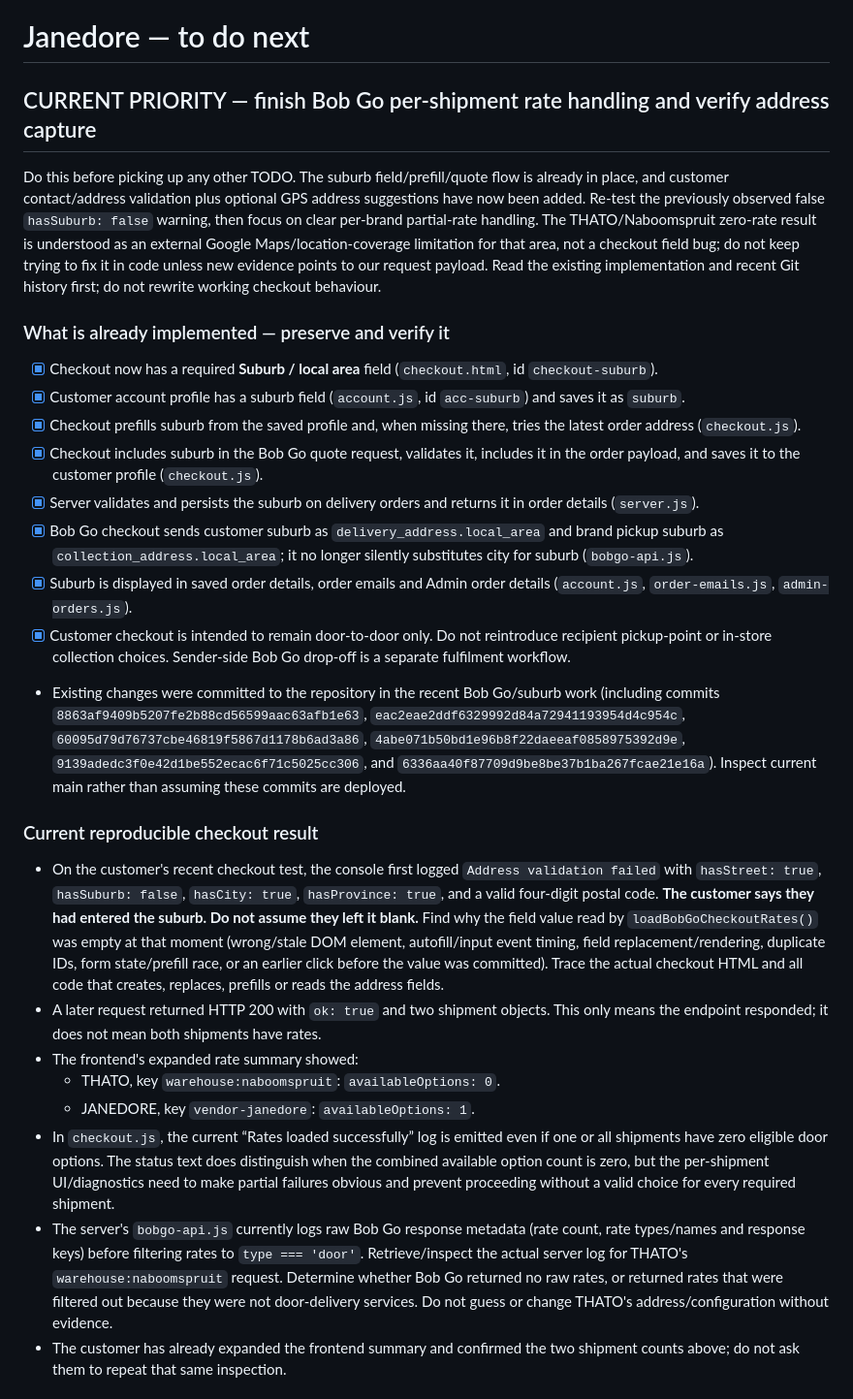
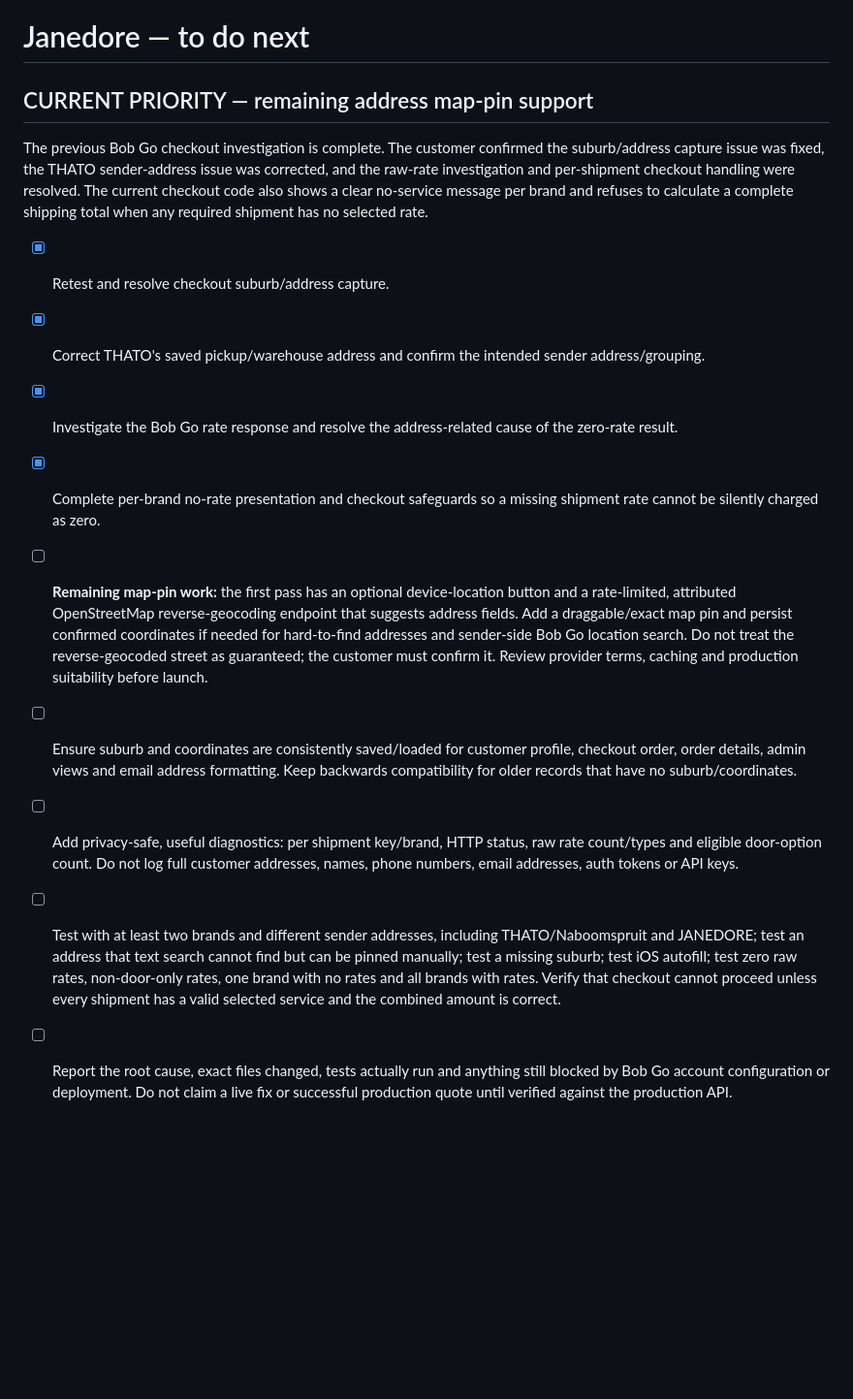
Before and after one commit to Pmalapile07/Janedore, a Markdown page: TODO.md, the part around one of its changes. Shown at 97% size. Rendered like a GitHub page; blank space fills up the shorter version.

Commit message:
Mark Bob Go checkout address and partial-rate tasks complete

```diff
--- a/TODO.md
+++ b/TODO.md
@@ -1,26 +1,16 @@
 # Janedore — to do next
 
-## CURRENT PRIORITY — finish Bob Go per-shipment rate handling and verify address capture
-Do this before picking up any other TODO. The suburb field/prefill/quote flow is already in place, and customer contact/address validation plus optional GPS address suggestions have now been added. Re-test the previously observed false `hasSuburb: false` warning, then focus on clear per-brand partial-rate handling. The THATO/Naboomspruit zero-rate result is understood as an external Google Maps/location-coverage limitation for that area, not a checkout field bug; do not keep trying to fix it in code unless new evidence points to our request payload. Read the existing implementation and recent Git history first; do not rewrite working checkout behaviour.
+## CURRENT PRIORITY — remaining address map-pin support
 
-### What is already implemented — preserve and verify it
-- [x] Checkout now has a required **Suburb / local area** field (`checkout.html`, id `checkout-suburb`).
-- [x] Customer account profile has a suburb field (`account.js`, id `acc-suburb`) and saves it as `suburb`.
-- [x] Checkout prefills suburb from the saved profile and, when missing there, tries the latest order address (`checkout.js`).
-- [x] Checkout includes suburb in the Bob Go quote request, validates it, includes it in the order payload, and saves it to the customer profile (`checkout.js`).
-- [x] Server validates and persists the suburb on delivery orders and returns it in order details (`server.js`).
-- [x] Bob Go checkout sends customer suburb as `delivery_address.local_area` and brand pickup suburb as `collection_address.local_area`; it no longer silently substitutes city for suburb (`bobgo-api.js`).
-- [x] Suburb is displayed in saved order details, order emails and Admin order details (`account.js`, `order-emails.js`, `admin-orders.js`).
-- [x] Customer checkout is intended to remain door-to-door only. Do not reintroduce recipient pickup-point or in-store collection choices. Sender-side Bob Go drop-off is a separate fulfilment workflow.
-- Existing changes were committed to the repository in the recent Bob Go/suburb work (including commits `8863af9409b5207fe2b88cd56599aac63afb1e63`, `eac2eae2ddf6329992d84a72941193954d4c954c`, `60095d79d76737cbe46819f5867d1178b6ad3a86`, `4abe071b50bd1e96b8f22daeeaf0858975392d9e`, `9139adedc3f0e42d1be552ecac6f71c5025cc306`, and `6336aa40f87709d9be8be37b1ba267fcae21e16a`). Inspect current main rather than assuming these commits are deployed.
+The previous Bob Go checkout investigation is complete. The customer confirmed the suburb/address capture issue was fixed, the THATO sender-address issue was corrected, and the raw-rate investigation and per-shipment checkout handling were resolved. The current checkout code also shows a clear no-service message per brand and refuses to calculate a complete shipping total when any required shipment has no selected rate.
 
-### Current reproducible checkout result
-- On the customer's recent checkout test, the console first logged `Address validation failed` with `hasStreet: true`, `hasSuburb: false`, `hasCity: true`, `hasProvince: true`, and a valid four-digit postal code. **The customer says they had entered the suburb. Do not assume they left it blank.** Find why the field value read by `loadBobGoCheckoutRates()` was empty at that moment (wrong/stale DOM element, autofill/input event timing, field replacement/rendering, duplicate IDs, form state/prefill race, or an earlier click before the value was committed). Trace the actual checkout HTML and all code that creates, replaces, prefills or reads the address fields.
-- A later request returned HTTP 200 with `ok: true` and two shipment objects. This only means the endpoint responded; it does not mean both shipments have rates.
-- The frontend's expanded rate summary showed:
-  - THATO, key `warehouse:naboomspruit`: `availableOptions: 0`.
-  - JANEDORE, key `vendor-janedore`: `availableOptions: 1`.
-- In `checkout.js`, the current “Rates loaded successfully” log is emitted even if one or all shipments have zero eligible door options. The status text does distinguish when the combined available option count is zero, but the per-shipment UI/diagnostics need to make partial failures obvious and prevent proceeding without a valid choice for every required shipment.
-- The server's `bobgo-api.js` currently logs raw Bob Go response metadata (rate count, rate types/names and response keys) before filtering rates to `type === 'door'`. Retrieve/inspect the actual server log for THATO's `warehouse:naboomspruit` request. Determine whether Bob Go returned no raw rates, or returned rates that were filtered out because they were not door-delivery services. Do not guess or change THATO's address/configuration without evidence.
-- The customer has already expanded the frontend summary and confirmed the two shipment counts above; do not ask them to repeat that same inspection.
+- [x] Retest and resolve checkout suburb/address capture.
+- [x] Correct THATO's saved pickup/warehouse address and confirm the intended sender address/grouping.
+- [x] Investigate the Bob Go rate response and resolve the address-related cause of the zero-rate result.
+- [x] Complete per-brand no-rate presentation and checkout safeguards so a missing shipment rate cannot be silently charged as zero.
+- [ ] **Remaining map-pin work:** the first pass has an optional device-location button and a rate-limited, attributed OpenStreetMap reverse-geocoding endpoint that suggests address fields. Add a draggable/exact map pin and persist confirmed coordinates if needed for hard-to-find addresses and sender-side Bob Go location search. Do not treat the reverse-geocoded street as guaranteed; the customer must confirm it. Review provider terms, caching and production suitability before launch.
+- [ ] Ensure suburb and coordinates are consistently saved/loaded for customer profile, checkout order, order details, admin views and email address formatting. Keep backwards compatibility for older records that have no suburb/coordinates.
+- [ ] Add privacy-safe, useful diagnostics: per shipment key/brand, HTTP status, raw rate count/types and eligible door-option count. Do not log full customer addresses, names, phone numbers, email addresses, auth tokens or API keys.
+- [ ] Test with at least two brands and different sender addresses, including THATO/Naboomspruit and JANEDORE; test an address that text search cannot find but can be pinned manually; test a missing suburb; test iOS autofill; test zero raw rates, non-door-only rates, one brand with no rates and all brands with rates. Verify that checkout cannot proceed unless every shipment has a valid selected service and the combined amount is correct.
+- [ ] Report the root cause, exact files changed, tests actually run and anything still blocked by Bob Go account configuration or deployment. Do not claim a live fix or successful production quote until verified against the production API.
 
```
Also changed, not shown: other parts of TODO.md (+1 -11 lines).
